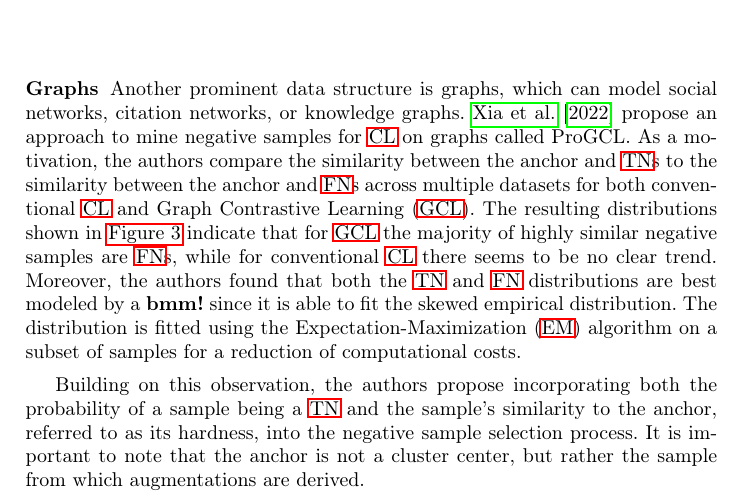
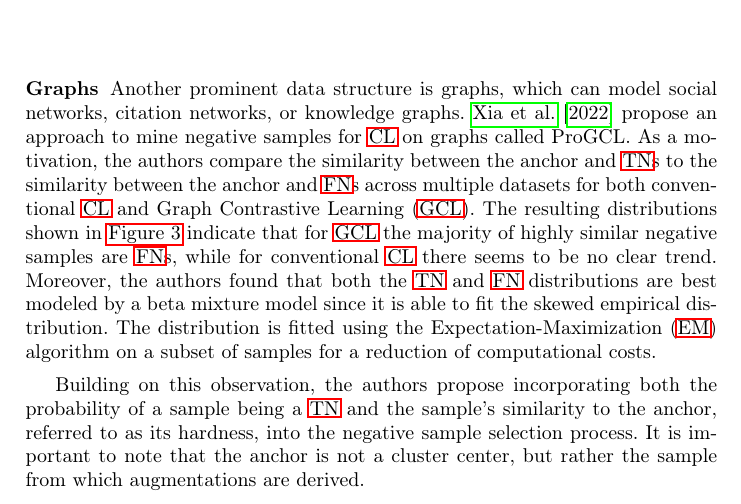
Before and after one commit to KlaraGtknst/master-seminar-ies, a LaTeX thesis (main.tex, which reads sections/main_part/umbrella_sections/distributions/graph_distributions.tex): part of page 5 of 26, cut so that both start at the same text. Compiled offline with pdfLaTeX.

Commit message:
fix: Add missing acronym word

```diff
--- a/sections/main_part/umbrella_sections/distributions/graph_distributions.tex
+++ b/sections/main_part/umbrella_sections/distributions/graph_distributions.tex
@@ -9,7 +9,7 @@ across multiple datasets for both conventional \ac{cl} and \ac{gcl}.
 The resulting distributions shown in \autoref{fig:sim_t_f_neg_image_graph}
 indicate that for \ac{gcl} the majority of highly similar negative samples are \acp{fn},
 while for conventional \ac{cl} there seems to be no clear trend.
-Moreover, the authors found that both the \ac{tn} and \ac{fn} distributions are best modeled by a \acl{bmm}
+Moreover, the authors found that both the \ac{tn} and \ac{fn} distributions are best modeled by a beta mixture model %\acl{bmm}
 since it is able to fit the skewed empirical distribution.
 The distribution is fitted using the \ac{em} algorithm on a subset of samples for a reduction of computational costs.
 
```
Also changed, not shown: sections/main_part/negative_sampling_techniques/ProGCL.tex (+1 -1 lines).
